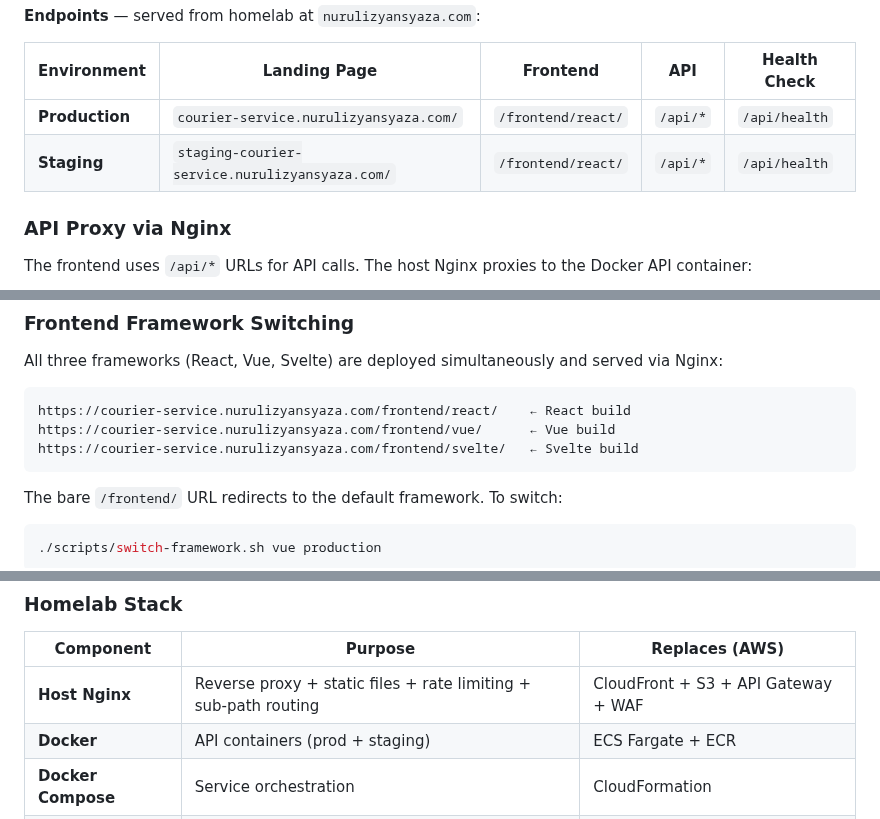
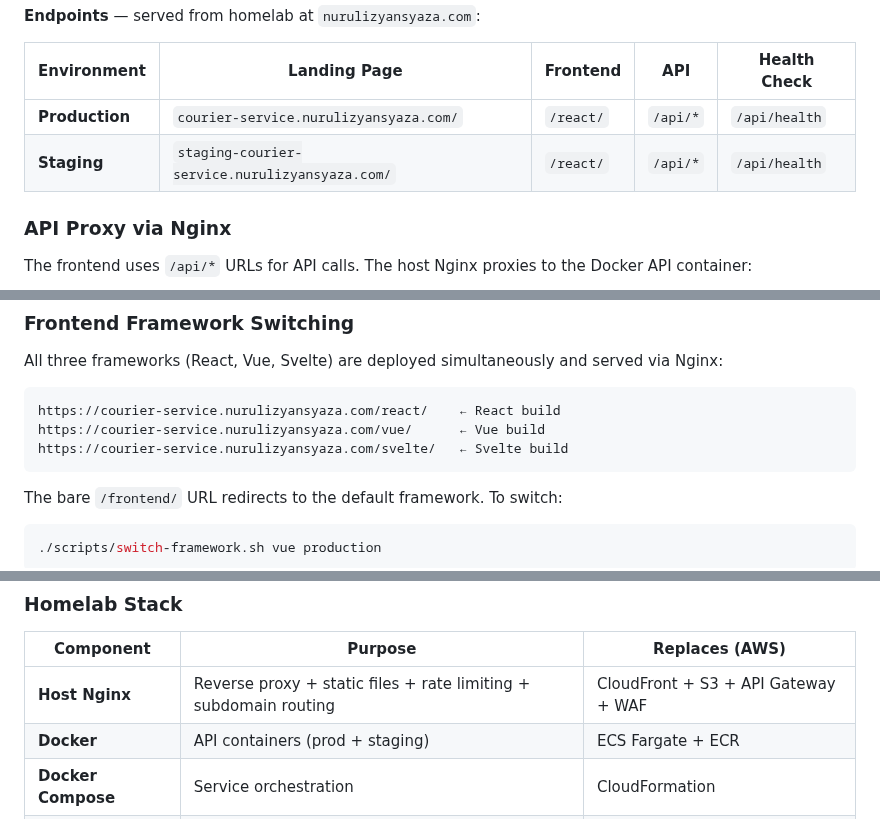
Before and after one commit to nurulizyansyaza/courier-service, a Markdown page: README.md, 3 parts joined by grey strips. Rendered like a GitHub page.

````diff
--- a/README.md
+++ b/README.md
@@ -154,8 +154,8 @@ graph TB
 
 | Environment | Landing Page | Frontend | API | Health Check |
 |---|---|---|---|---|
-| **Production** | `courier-service.nurulizyansyaza.com/` | `/frontend/react/` | `/api/*` | `/api/health` |
-| **Staging** | `staging-courier-service.nurulizyansyaza.com/` | `/frontend/react/` | `/api/*` | `/api/health` |
+| **Production** | `courier-service.nurulizyansyaza.com/` | `/react/` | `/api/*` | `/api/health` |
+| **Staging** | `staging-courier-service.nurulizyansyaza.com/` | `/react/` | `/api/*` | `/api/health` |
 
 ### API Proxy via Nginx
 
@@ -381,9 +381,9 @@ Builds all 3 frameworks (React, Vue, Svelte) with sub-path base URLs and uploads
 All three frameworks (React, Vue, Svelte) are deployed simultaneously and served via Nginx:
 
 ```
-https://courier-service.nurulizyansyaza.com/frontend/react/    ← React build
-https://courier-service.nurulizyansyaza.com/frontend/vue/      ← Vue build
-https://courier-service.nurulizyansyaza.com/frontend/svelte/   ← Svelte build
+https://courier-service.nurulizyansyaza.com/react/    ← React build
+https://courier-service.nurulizyansyaza.com/vue/      ← Vue build
+https://courier-service.nurulizyansyaza.com/svelte/   ← Svelte build
 ```
 
 The bare `/frontend/` URL redirects to the default framework. To switch:
@@ -416,7 +416,7 @@ Both workflows:
 
 | Component | Purpose | Replaces (AWS) |
 |-----------|---------|----------------|
-| **Host Nginx** | Reverse proxy + static files + rate limiting + sub-path routing | CloudFront + S3 + API Gateway + WAF |
+| **Host Nginx** | Reverse proxy + static files + rate limiting + subdomain routing | CloudFront + S3 + API Gateway + WAF |
 | **Docker** | API containers (prod + staging) | ECS Fargate + ECR |
 | **Docker Compose** | Service orchestration | CloudFormation |
 | **SSH + rsync** | Deployment | AWS CLI + ECR push + S3 sync |
````
Also changed, not shown: other parts of README.md (+3 -3 lines), ARCHITECTURE.md (+5 -5 lines).
